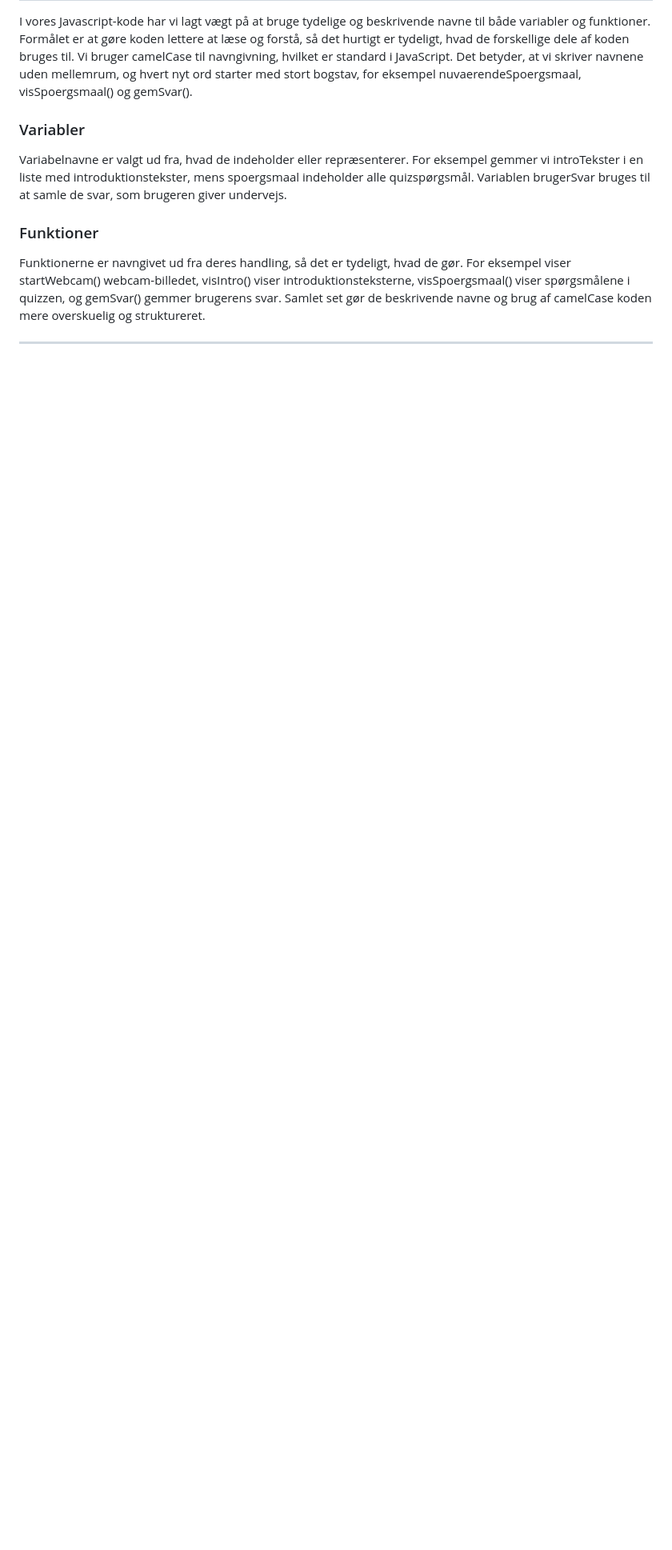
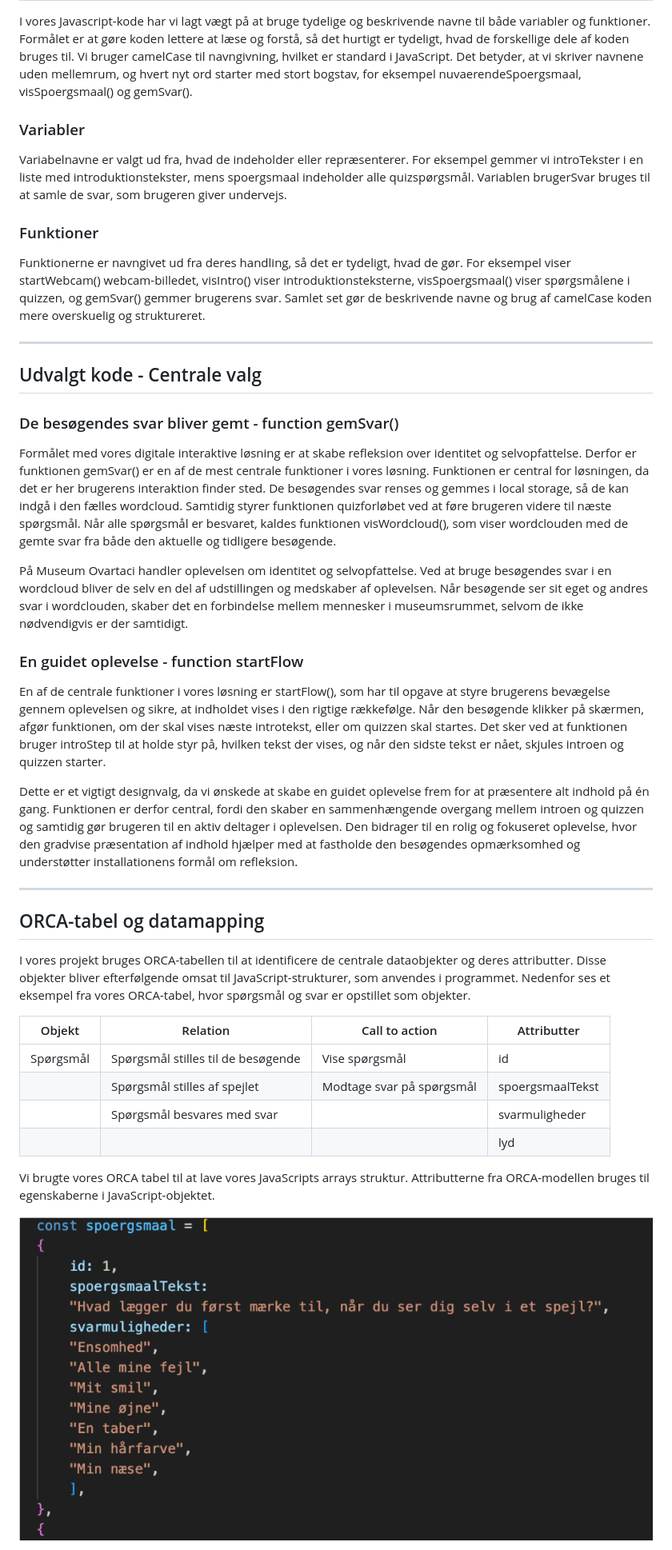
Before and after one commit to IdaThomassen/interactive-experiences-gruppe-3-eksamen, a Markdown page: README.md, the part around the change printed below. Shown: that part at 80% size. GitHub-like rendering; pictures changed too: billederTilReadme/orcaJsarrayStructure.png (added); blank space fills up the shorter version.

Commit message:
Tilføjelse af orca-js-array billede plus tekst
Tilføjelse af orca-js-array billede plus tekst til readme filen.

```diff
--- a/README.md
+++ b/README.md
@@ -179,3 +179,33 @@ Funktionerne er navngivet ud fra deres handling, så det er tydeligt, hvad de g
 Samlet set gør de beskrivende navne og brug af camelCase koden mere overskuelig og struktureret.
 
 ---
+
+## Udvalgt kode - Centrale valg
+### De besøgendes svar bliver gemt - function gemSvar()
+Formålet med vores digitale interaktive løsning er at skabe refleksion over identitet og selvopfattelse. Derfor er funktionen gemSvar() er en af de mest centrale funktioner i vores løsning. Funktionen er central for løsningen, da det er her brugerens interaktion finder sted. De besøgendes svar renses og gemmes i local storage, så de kan indgå i den fælles wordcloud. Samtidig styrer funktionen quizforløbet ved at føre brugeren videre til næste spørgsmål. Når alle spørgsmål er besvaret, kaldes funktionen visWordcloud(), som viser wordclouden med de gemte svar fra både den aktuelle og tidligere besøgende.
+
+På Museum Ovartaci handler oplevelsen om identitet og selvopfattelse. Ved at bruge besøgendes svar i en wordcloud bliver de selv en del af udstillingen og medskaber af oplevelsen. Når besøgende ser sit eget og andres svar i wordclouden, skaber det en forbindelse mellem mennesker i museumsrummet, selvom de ikke nødvendigvis er der samtidigt.
+
+
+### En guidet oplevelse - function startFlow
+En af de centrale funktioner i vores løsning er startFlow(), som har til opgave at styre brugerens bevægelse gennem oplevelsen og sikre, at indholdet vises i den rigtige rækkefølge. Når den besøgende klikker på skærmen, afgør funktionen, om der skal vises næste introtekst, eller om quizzen skal startes. Det sker ved at funktionen bruger introStep til at holde styr på, hvilken tekst der vises, og når den sidste tekst er nået, skjules introen og quizzen starter.
+
+Dette er et vigtigt designvalg, da vi ønskede at skabe en guidet oplevelse frem for at præsentere alt indhold på én gang. Funktionen er derfor central, fordi den skaber en sammenhængende overgang mellem introen og quizzen og samtidig gør brugeren til en aktiv deltager i oplevelsen. Den bidrager til en rolig og fokuseret oplevelse, hvor den gradvise præsentation af indhold hjælper med at fastholde den besøgendes opmærksomhed og understøtter installationens formål om refleksion.
+
+---
+
+## ORCA-tabel og datamapping
+I vores projekt bruges ORCA-tabellen til at identificere de centrale dataobjekter og deres attributter. Disse objekter bliver efterfølgende omsat til JavaScript-strukturer, som anvendes i programmet.
+Nedenfor ses et eksempel fra vores ORCA-tabel, hvor spørgsmål og svar er opstillet som objekter.
+
+| Objekt | Relation | Call to action | Attributter |
+|--------------|----------|----------|---------------|
+| Spørgsmål    |      Spørgsmål stilles til de besøgende    |   Vise spørgsmål       | id     |
+|              |      Spørgsmål stilles af spejlet    |     Modtage svar på spørgsmål     | spoergsmaalTekst     |
+|              |      Spørgsmål besvares med svar   |          | svarmuligheder     |
+|              |          |          | lyd     |
+
+Vi brugte vores ORCA tabel til at lave vores JavaScripts arrays struktur. Attributterne fra ORCA-modellen bruges til egenskaberne i JavaScript-objektet.
+
+![Her er et billede af vores orca array](/billederTilReadme/orcaJsarrayStructure.png "Billede-orca-array")
+
```
Also changed, not shown: other parts of README.md (+8 -0 lines).
